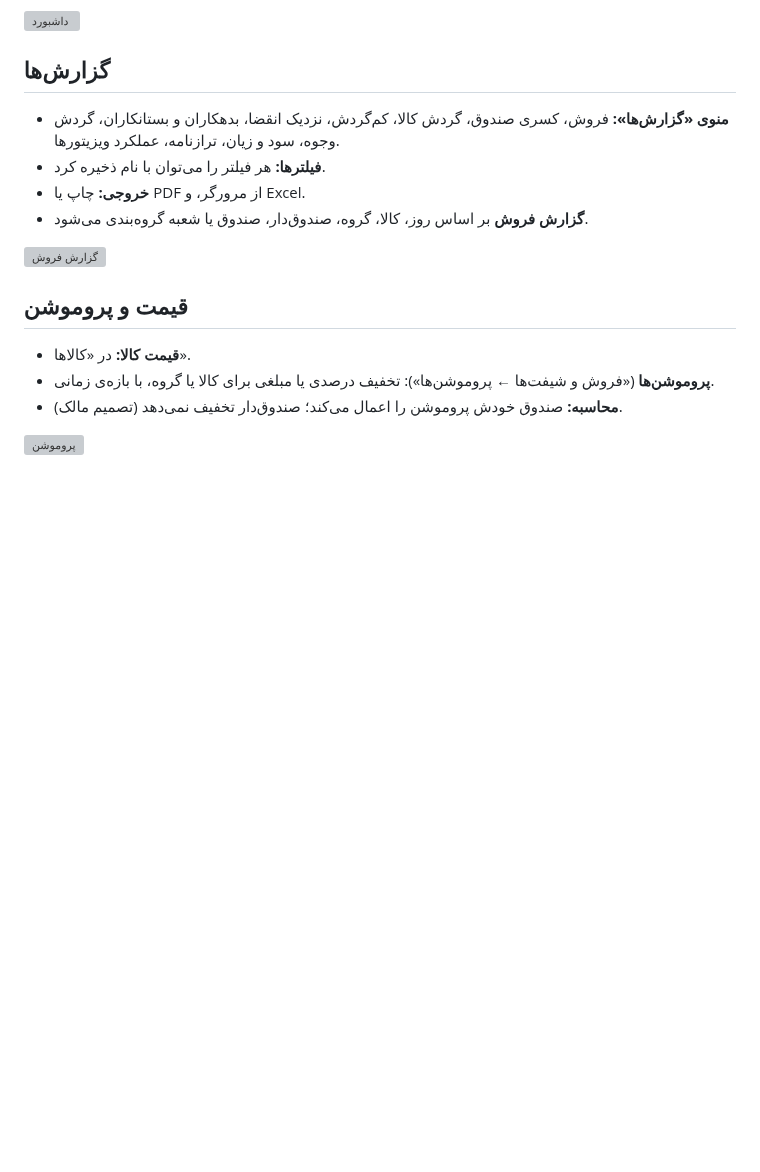
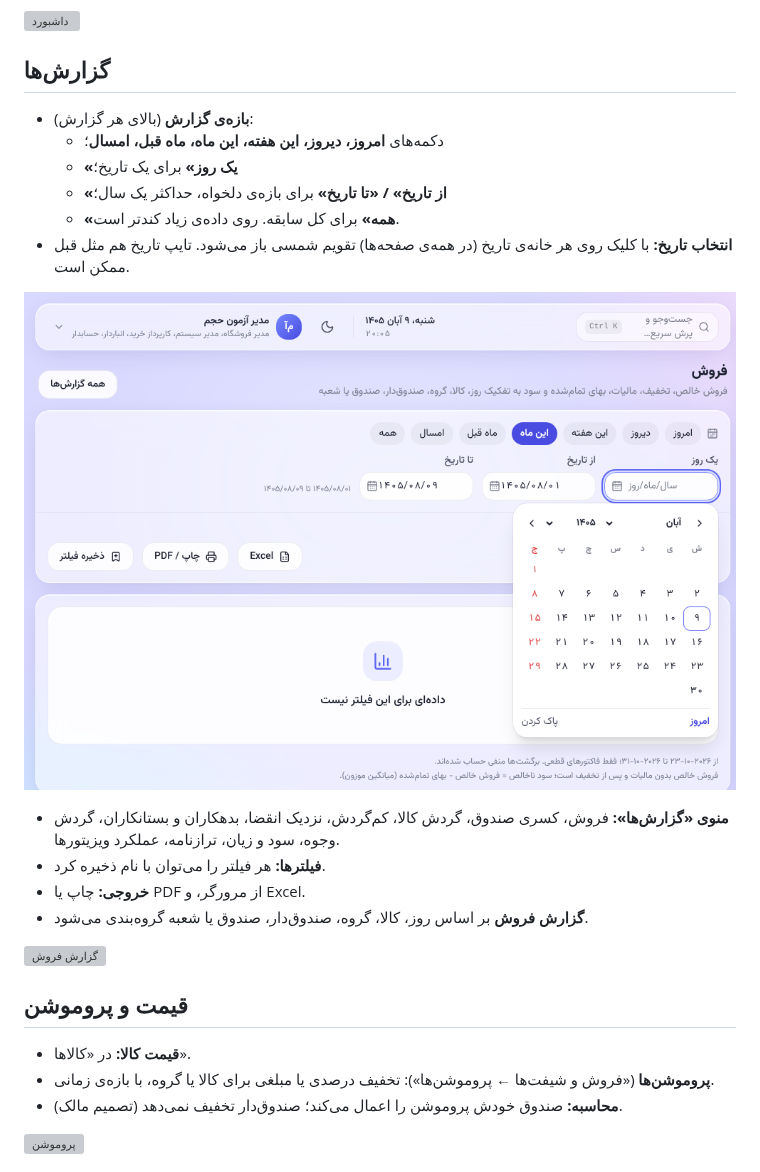
Before and after one commit to umah2000/hesab, a Markdown page: docs/user/manager.md, the part around the change. Drawn GitHub-style; pictures changed too: docs/design/screenshots/148-report-calendar.png (added); blank space fills up the shorter version; grey boxes are pictures that could not be loaded.

```diff
--- a/docs/user/manager.md
+++ b/docs/user/manager.md
@@ -15,6 +15,15 @@
 ![داشبورد](../design/screenshots/81-dashboard-30-days.png)
 
 ## گزارش‌ها
+- **بازه‌ی گزارش** (بالای هر گزارش):
+  - دکمه‌های **امروز، دیروز، این هفته، این ماه، ماه قبل، امسال**؛
+  - **«یک روز»** برای یک تاریخ؛
+  - **«از تاریخ» / «تا تاریخ»** برای بازه‌ی دلخواه، حداکثر یک سال؛
+  - **«همه»** برای کل سابقه. روی داده‌ی زیاد کندتر است.
+- **انتخاب تاریخ:** با کلیک روی هر خانه‌ی تاریخ (در همه‌ی صفحه‌ها) تقویم شمسی باز می‌شود. تایپ تاریخ هم مثل قبل ممکن است.
+
+![بازه‌ی گزارش](../design/screenshots/148-report-calendar.png)
+
 - **منوی «گزارش‌ها»:** فروش، کسری صندوق، گردش کالا، کم‌گردش، نزدیک انقضا، بدهکاران و بستانکاران، گردش وجوه، سود و زیان، ترازنامه، عملکرد ویزیتورها.
 - **فیلترها:** هر فیلتر را می‌توان با نام ذخیره کرد.
 - **خروجی:** چاپ یا PDF از مرورگر، و Excel.
```
Also changed, not shown: docs/ROADMAP.md (+4 -0 lines), docs/design/screenshots/147-report-period-bar.png (added), docs/design/screenshots/149-date-picker-in-dialog.png (added), 10 other files.
